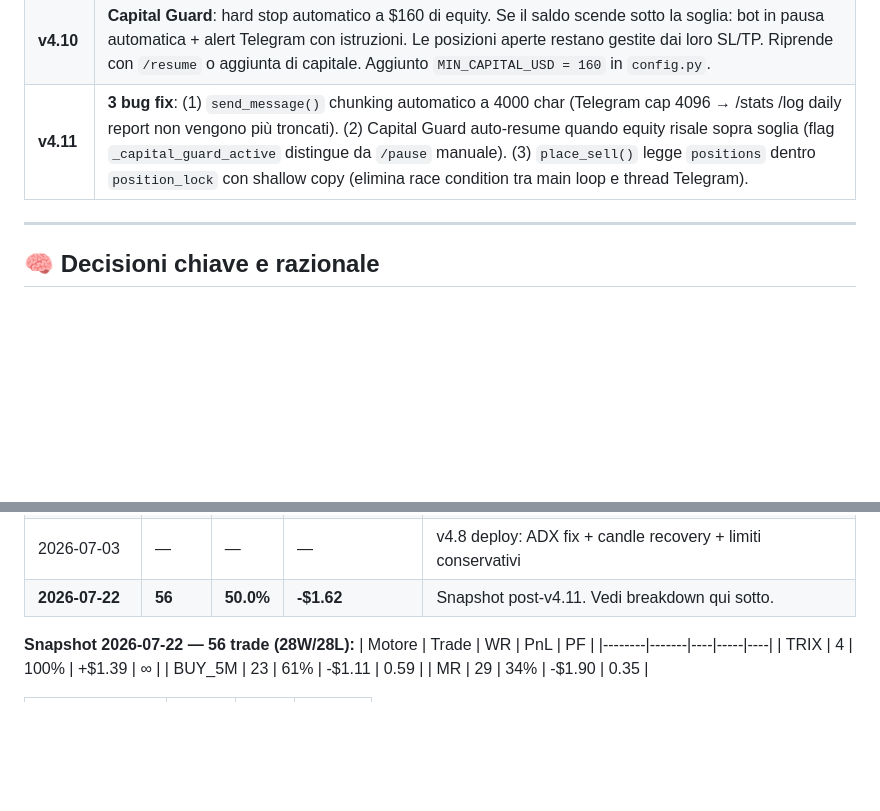
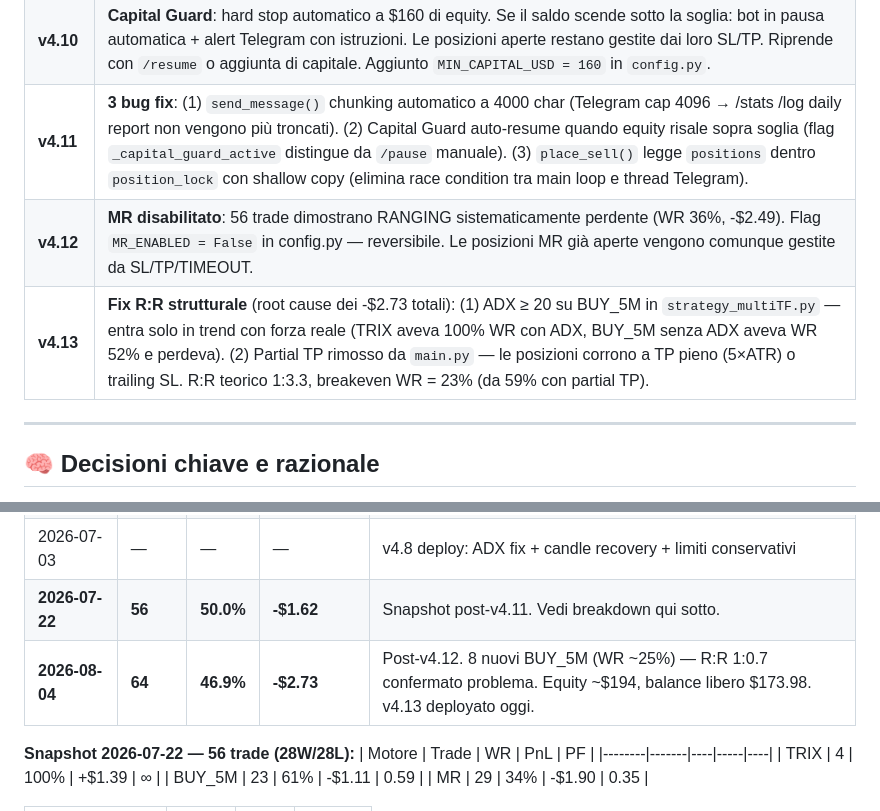
Before and after one commit to rostiomar83-byte/eoaprinting, a Markdown page: crypto_bot/KNOWLEDGE_OMAR.md, 2 parts joined by grey strips. Drawn GitHub-style; blank space fills up the shorter version.

```diff
--- a/crypto_bot/KNOWLEDGE_OMAR.md
+++ b/crypto_bot/KNOWLEDGE_OMAR.md
@@ -202,6 +204,8 @@ tail -5 ~/crypto_bot/bot.log
 | **v4.9** | **Robustezza**: `RotatingFileHandler` (500KB×3 file — il log non cresce più per sempre). `threading.Lock` su `positions` (protegge accessi cross-thread tra main loop e Telegram handlers). Nessun impatto funzionale — solo hardening. |
 | **v4.10** | **Capital Guard**: hard stop automatico a $160 di equity. Se il saldo scende sotto la soglia: bot in pausa automatica + alert Telegram con istruzioni. Le posizioni aperte restano gestite dai loro SL/TP. Riprende con `/resume` o aggiunta di capitale. Aggiunto `MIN_CAPITAL_USD = 160` in `config.py`. |
 | **v4.11** | **3 bug fix**: (1) `send_message()` chunking automatico a 4000 char (Telegram cap 4096 → /stats /log daily report non vengono più troncati). (2) Capital Guard auto-resume quando equity risale sopra soglia (flag `_capital_guard_active` distingue da `/pause` manuale). (3) `place_sell()` legge `positions` dentro `position_lock` con shallow copy (elimina race condition tra main loop e thread Telegram). |
+| **v4.12** | **MR disabilitato**: 56 trade dimostrano RANGING sistematicamente perdente (WR 36%, -$2.49). Flag `MR_ENABLED = False` in config.py — reversibile. Le posizioni MR già aperte vengono comunque gestite da SL/TP/TIMEOUT. |
+| **v4.13** | **Fix R:R strutturale** (root cause dei -$2.73 totali): (1) ADX ≥ 20 su BUY_5M in `strategy_multiTF.py` — entra solo in trend con forza reale (TRIX aveva 100% WR con ADX, BUY_5M senza ADX aveva WR 52% e perdeva). (2) Partial TP rimosso da `main.py` — le posizioni corrono a TP pieno (5×ATR) o trailing SL. R:R teorico 1:3.3, breakeven WR = 23% (da 59% con partial TP). |
 
 ---
 
@@ -294,6 +309,7 @@ parallela è vendere la competenza di costruire bot su Fiverr/Upwork.
 | 2026-07-02 | 16 | 31.2% | -$2.53 | Baseline pre-v4.7 (ultimo prima del fix) |
 | 2026-07-03 | — | — | — | v4.8 deploy: ADX fix + candle recovery + limiti conservativi |
 | **2026-07-22** | **56** | **50.0%** | **-$1.62** | Snapshot post-v4.11. Vedi breakdown qui sotto. |
+| **2026-08-04** | **64** | **46.9%** | **-$2.73** | Post-v4.12. 8 nuovi BUY_5M (WR ~25%) — R:R 1:0.7 confermato problema. Equity ~$194, balance libero $173.98. v4.13 deployato oggi. |
 
 **Snapshot 2026-07-22 — 56 trade (28W/28L):**
 | Motore | Trade | WR | PnL | PF |
```
Also changed, not shown: other parts of crypto_bot/KNOWLEDGE_OMAR.md (+39 -23 lines).
